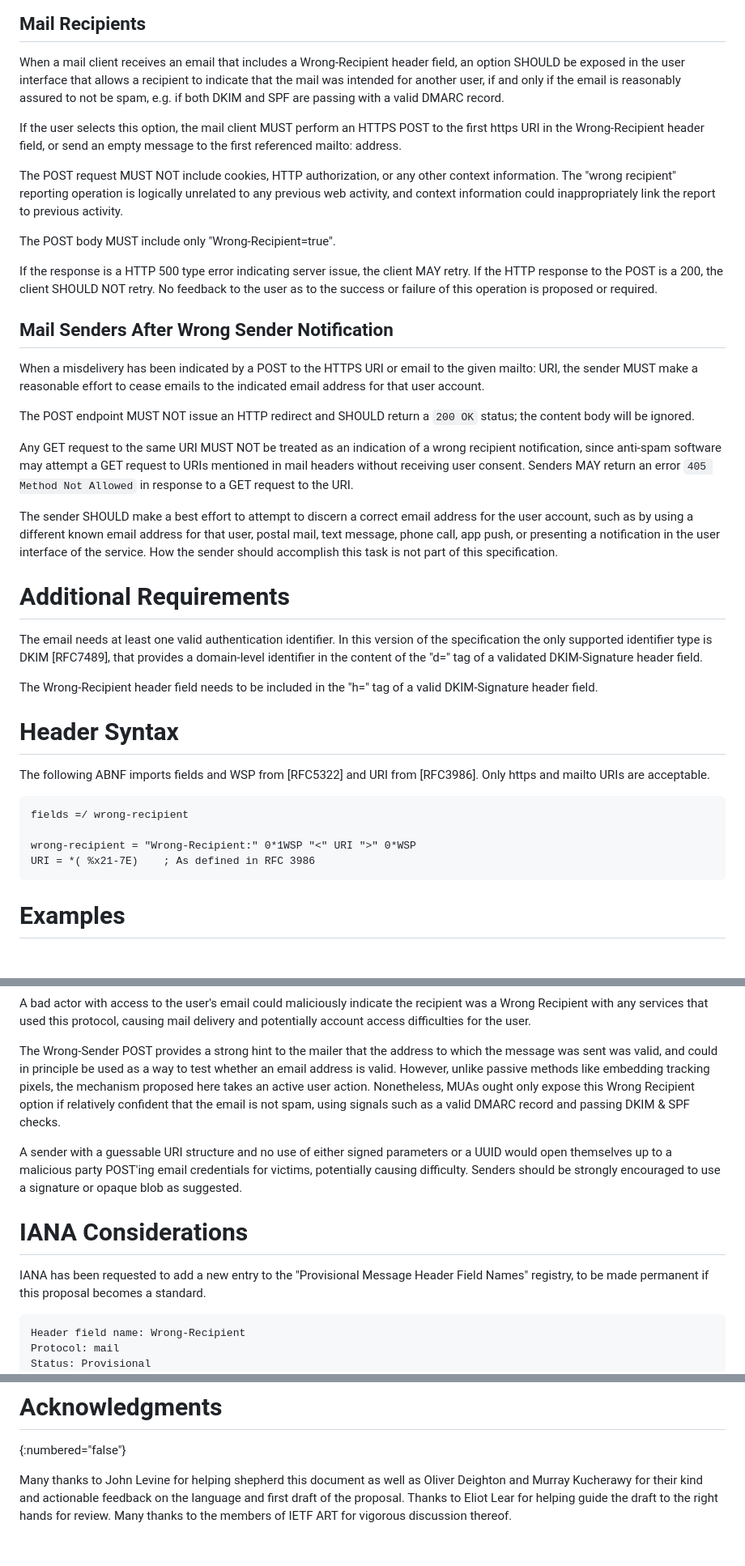
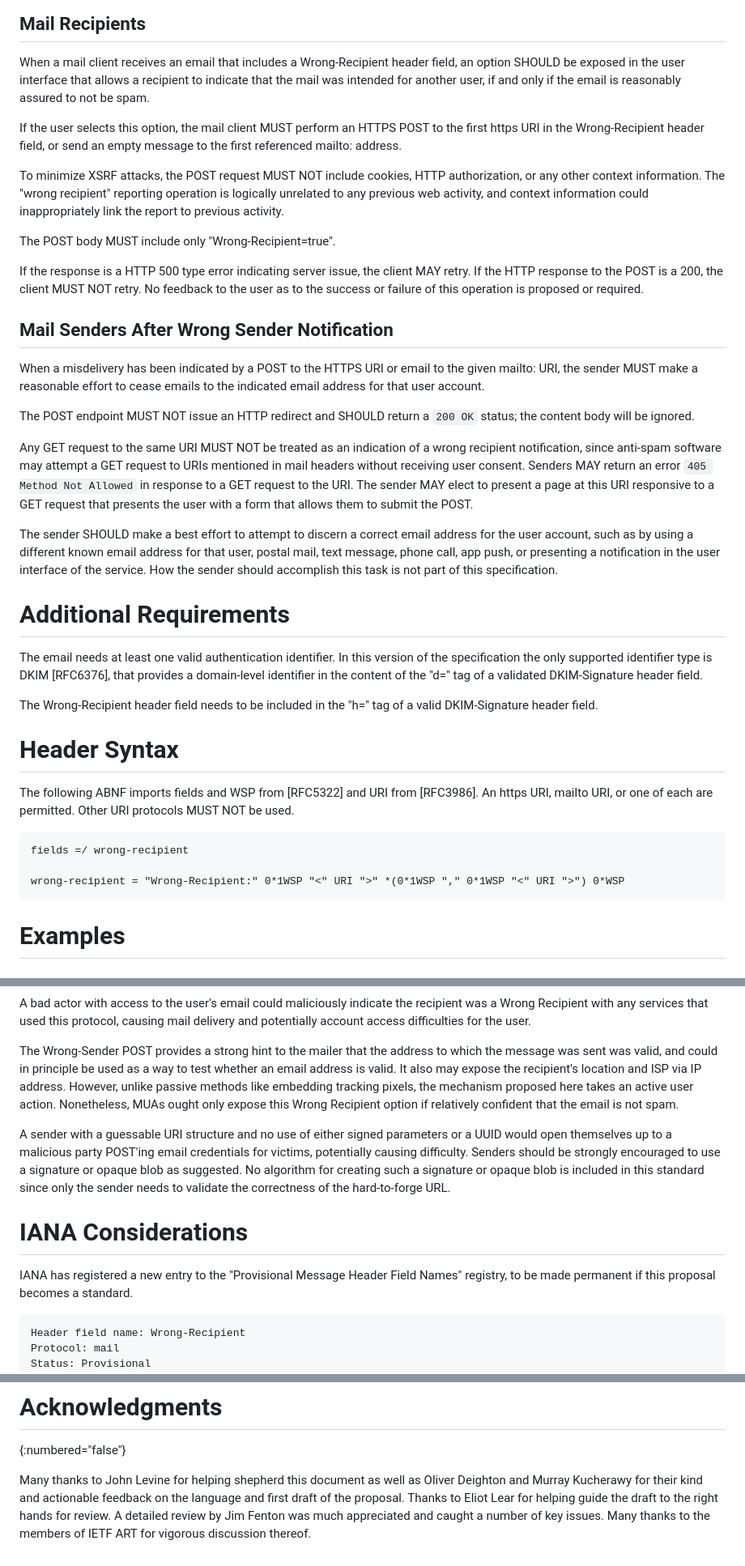
Before and after one commit to dweekly/ietf-wrong-recipient, a Markdown page: draft-dweekly-wrong-recipient.md, 3 parts joined by grey strips. Shown: that part at 81% size. GitHub-like rendering.

Commit message:
Incorproate feedback from Jim Fenton

```diff
--- a/draft-dweekly-wrong-recipient.md
+++ b/draft-dweekly-wrong-recipient.md
@@ -125,23 +131,23 @@ lookup to retrieve the email and user ID referenced.
 When a mail client receives an email that includes a Wrong-Recipient
 header field, an option SHOULD be exposed in the user interface that allows
 a recipient to indicate that the mail was intended for another user, if
-and only if the email is reasonably assured to not be spam, e.g. if both
-DKIM and SPF are passing with a valid DMARC record.
+and only if the email is reasonably assured to not be spam.
 
 If the user selects this option, the mail client MUST perform an
 HTTPS POST to the first https URI in the Wrong-Recipient header field,
 or send an empty message to the first referenced mailto: address.
 
-The POST request MUST NOT include cookies, HTTP authorization, or any
-other context information. The "wrong recipient" reporting operation is
-logically unrelated to any previous web activity, and context information
-could inappropriately link the report to previous activity.
+To minimize XSRF attacks, the POST request MUST NOT include cookies,
+HTTP authorization, or any other context information. The "wrong
+recipient" reporting operation is logically unrelated to any previous
+web activity, and context information could inappropriately link the
+report to previous activity.
 
 The POST body MUST include only "Wrong-Recipient=true".
 
 If the response is a HTTP 500 type error indicating server issue, the
 client MAY retry. If the HTTP response to the POST is a 200, the client
-SHOULD NOT retry. No feedback to the user as to the success or failure
+MUST NOT retry. No feedback to the user as to the success or failure
 of this operation is proposed or required.
 
 ## Mail Senders After Wrong Sender Notification
@@ -157,7 +163,9 @@ Any GET request to the same URI MUST NOT be treated as an indication
 of a wrong recipient notification, since anti-spam software may attempt
 a GET request to URIs mentioned in mail headers without receiving user
 consent. Senders MAY return an error ``405 Method Not Allowed`` in
-response to a GET request to the URI.
+response to a GET request to the URI. The sender MAY elect
+to present a page at this URI responsive to a GET request that
+presents the user with a form that allows them to submit the POST.
 
 The sender SHOULD make a best effort to attempt to discern a correct
 email address for the user account, such as by using a different known
@@ -170,7 +178,7 @@ this specification.
 
 The email needs at least one valid authentication identifier.  In
 this version of the specification the only supported identifier type
-is DKIM [RFC7489], that provides a domain-level identifier in the
+is DKIM [RFC6376], that provides a domain-level identifier in the
 content of the "d=" tag of a validated DKIM-Signature header field.
 
 The Wrong-Recipient header field needs to be included in the "h=" tag of a
@@ -179,12 +187,12 @@ valid DKIM-Signature header field.
 # Header Syntax
 
 The following ABNF imports fields and WSP from [RFC5322] and URI from [RFC3986].
-Only https and mailto URIs are acceptable.
+An https URI, mailto URI, or one of each are permitted. Other URI protocols
+MUST NOT be used.
 
     fields =/ wrong-recipient
 
-    wrong-recipient = "Wrong-Recipient:" 0*1WSP "<" URI ">" 0*WSP
-    URI = *( %x21-7E)    ; As defined in RFC 3986
+    wrong-recipient = "Wrong-Recipient:" 0*1WSP "<" URI ">" *(0*1WSP "," 0*1WSP "<" URI ">") 0*WSP
 
 # Examples
 
@@ -244,21 +252,23 @@ access difficulties for the user.
 The Wrong-Sender POST provides a strong hint to the mailer that
 the address to which the message was sent was valid, and could in
 principle be used as a way to test whether an email address is valid.
+It also may expose the recipient's location and ISP via IP address.
 However, unlike passive methods like embedding tracking pixels, the
 mechanism proposed here takes an active user action. Nonetheless,
 MUAs ought only expose this Wrong Recipient option if relatively
-confident that the email is not spam, using signals such as a valid
-DMARC record and passing DKIM & SPF checks.
+confident that the email is not spam.
 
 A sender with a guessable URI structure and no use of either signed
 parameters or a UUID would open themselves up to a malicious party
 POST'ing email credentials for victims, potentially causing difficulty.
 Senders should be strongly encouraged to use a signature or opaque
-blob as suggested.
+blob as suggested. No algorithm for creating such a signature or
+opaque blob is included in this standard since only the sender needs
+to validate the correctness of the hard-to-forge URL.
 
 # IANA Considerations
 
-IANA has been requested to add a new entry to the "Provisional Message Header Field
+IANA has registered a new entry to the "Provisional Message Header Field
 Names" registry, to be made permanent if this proposal becomes a standard.
 
     Header field name: Wrong-Recipient
@@ -277,4 +287,6 @@ Many thanks to John Levine for helping shepherd this document as well
 as Oliver Deighton and Murray Kucherawy for their kind and actionable
 feedback on the language and first draft of the proposal. Thanks to
 Eliot Lear for helping guide the draft to the right hands for review.
-Many thanks to the members of IETF ART for vigorous discussion thereof.
+A detailed review by Jim Fenton was much appreciated and caught a number
+of key issues. Many thanks to the members of IETF ART for vigorous
+discussion thereof.
```
Also changed, not shown: other parts of draft-dweekly-wrong-recipient.md (+11 -5 lines).
